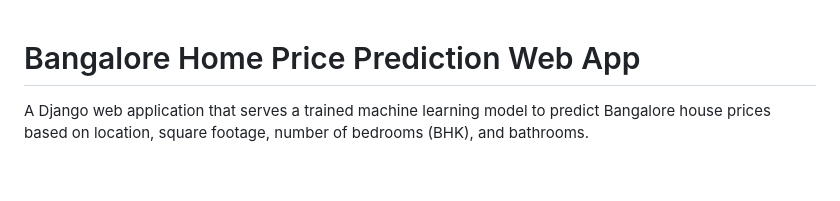
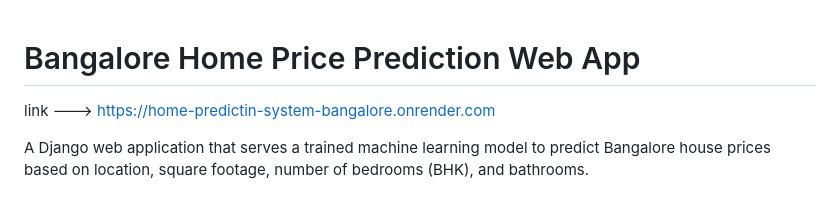
Before and after one commit to deeppatel632/Home_predictin-system, a Markdown page: README.md, the part around the change. Rendered like a GitHub page; blank space fills up the shorter version.

Commit message:
Update README with host link

```diff
--- a/README.md
+++ b/README.md
@@ -1,4 +1,6 @@
 # Bangalore Home Price Prediction Web App
+
+link ---> https://home-predictin-system-bangalore.onrender.com
 
 A Django web application that serves a trained machine learning model to predict Bangalore house prices based on location, square footage, number of bedrooms (BHK), and bathrooms.
 
```
